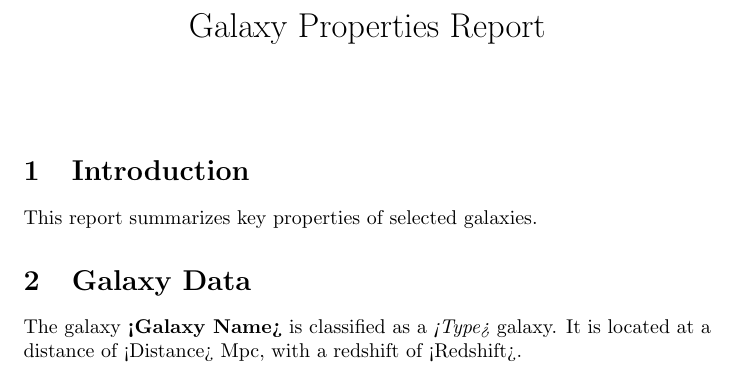
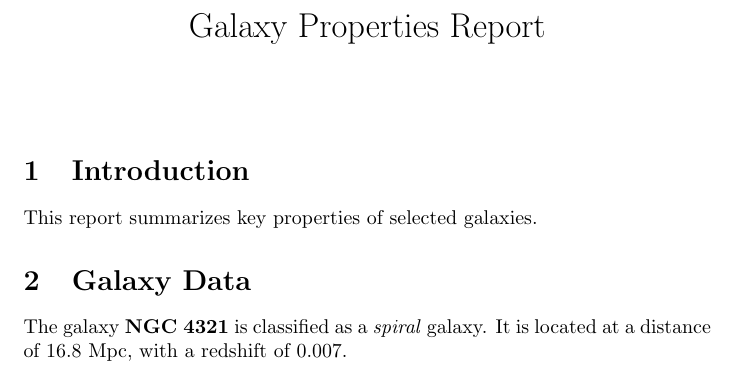
Before and after one commit to jomagoliga/SOTraining, a LaTeX document (report.tex): part of the page, cut so that both start at the same text. Compiled offline with pdfLaTeX.

Commit message:
Update report.tex
Galaxy info added

```diff
--- a/report.tex
+++ b/report.tex
@@ -11,7 +11,7 @@
 This report summarizes key properties of selected galaxies.
 
 \section{Galaxy Data}
-The galaxy \textbf{<Galaxy Name>} is classified as a \textit{<Type>} galaxy.
-It is located at a distance of <Distance> Mpc, with a redshift of <Redshift>.
+The galaxy \textbf{NGC 4321} is classified as a \textit{spiral} galaxy.
+It is located at a distance of 16.8 Mpc, with a redshift of 0.007.
 
 \end{document}
```
